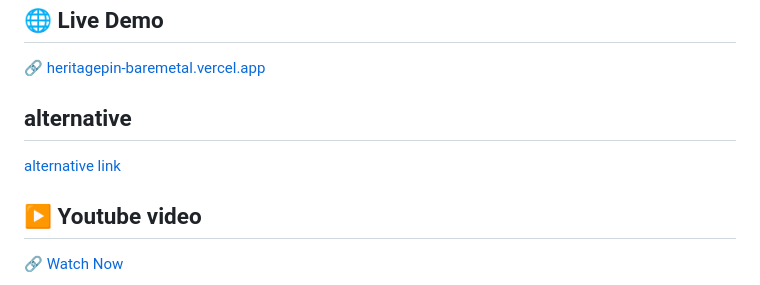
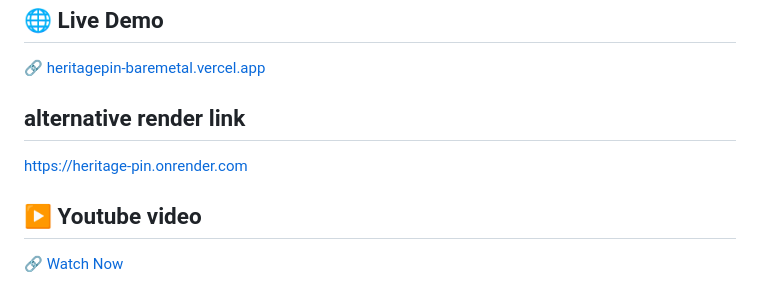
Before and after one commit to vahnivesh/HeritagePin-BareMetal, a Markdown page: README.md, the part around the change. GitHub-like rendering.

```diff
--- a/README.md
+++ b/README.md
@@ -36,8 +36,8 @@
 
 🔗 [heritagepin-baremetal.vercel.app](https://heritagepin-baremetal.vercel.app/)
 
-## alternative
-[alternative link](https://heritagepin-baremetal-mv0r6i8m5-bare-metal.vercel.app/)
+## alternative render link
+[https://heritage-pin.onrender.com](https://heritage-pin.onrender.com/)
 
 ## ▶️ Youtube video
 
```
